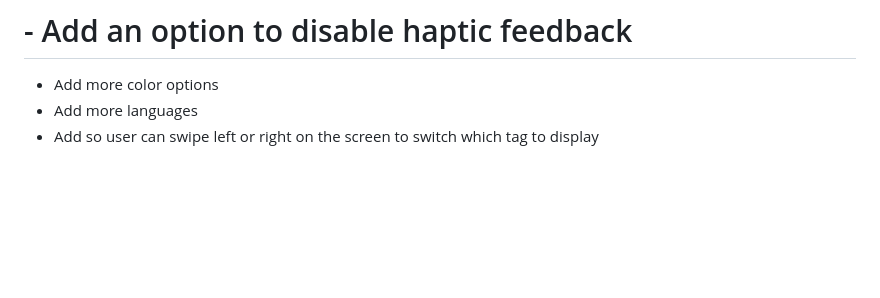
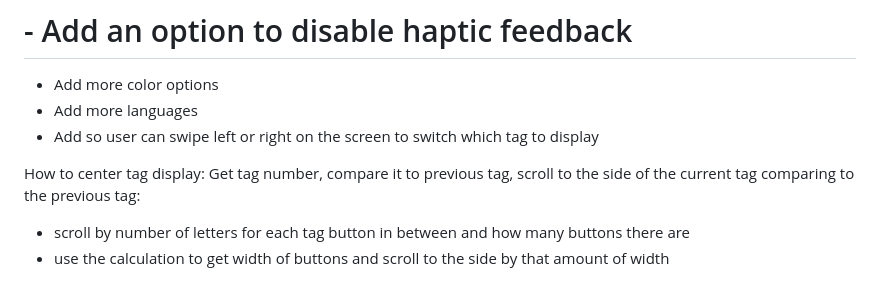
Before and after one commit to ashellz/habitt, a Markdown page: README.md, the part around the change. Rendered like a GitHub page; blank space fills up the shorter version.

```diff
--- a/README.md
+++ b/README.md
@@ -114,3 +114,8 @@ Add weekly habits
 - Add more color options
 - Add more languages
 - Add so user can swipe left or right on the screen to switch which tag to display
+
+How to center tag display:
+Get tag number, compare it to previous tag, scroll to the side of the current tag comparing to the previous tag:
+- scroll by number of letters for each tag button in between and how many buttons there are
+- use the calculation to get width of buttons and scroll to the side by that amount of width
```
